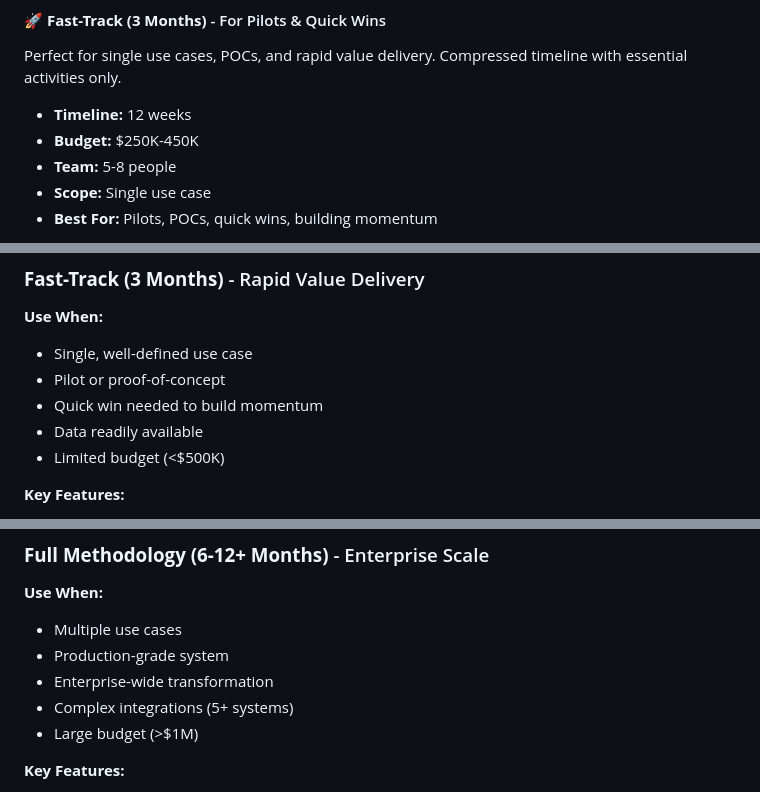
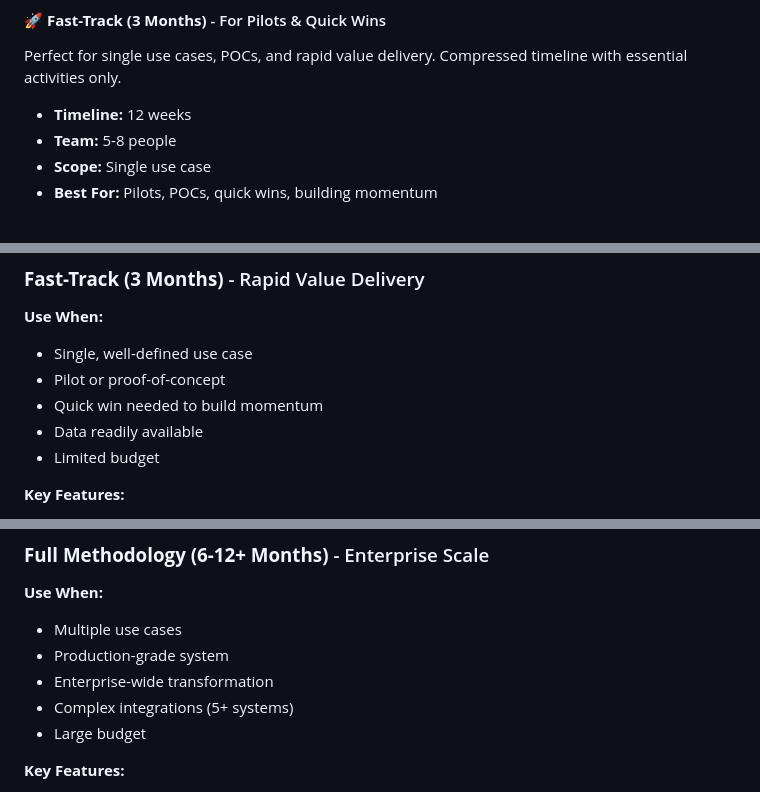
Before and after one commit to andreaswasita/AI-Delivery-Methodology, a Markdown page: README.md, 3 parts joined by grey strips. Rendered like a GitHub page.

Commit message:
Remove dollar values from budget references
- Removed specific dollar amounts from Fast-Track and Full Methodology sections
- Removed budget row from comparison table
- Changed to generic 'Limited budget' and 'Large budget' descriptions
- Makes methodology more universally applicable across regions and contexts

```diff
--- a/README.md
+++ b/README.md
@@ -89,7 +89,6 @@ We offer **two delivery tracks** to match your project needs:
 Perfect for single use cases, POCs, and rapid value delivery. Compressed timeline with essential activities only.
 
 - **Timeline:** 12 weeks
-- **Budget:** $250K-450K
 - **Team:** 5-8 people
 - **Scope:** Single use case
 - **Best For:** Pilots, POCs, quick wins, building momentum
@@ -217,7 +215,7 @@ Before diving into phase details, select the right approach for your project:
 - Pilot or proof-of-concept
 - Quick win needed to build momentum
 - Data readily available
-- Limited budget (<$500K)
+- Limited budget
 
 **Key Features:**
 - 12-week compressed timeline
@@ -236,7 +234,7 @@ Before diving into phase details, select the right approach for your project:
 - Production-grade system
 - Enterprise-wide transformation
 - Complex integrations (5+ systems)
-- Large budget (>$1M)
+- Large budget
 
 **Key Features:**
 - Comprehensive 9-phase lifecycle
```
Also changed, not shown: other parts of README.md (+0 -1 lines).
